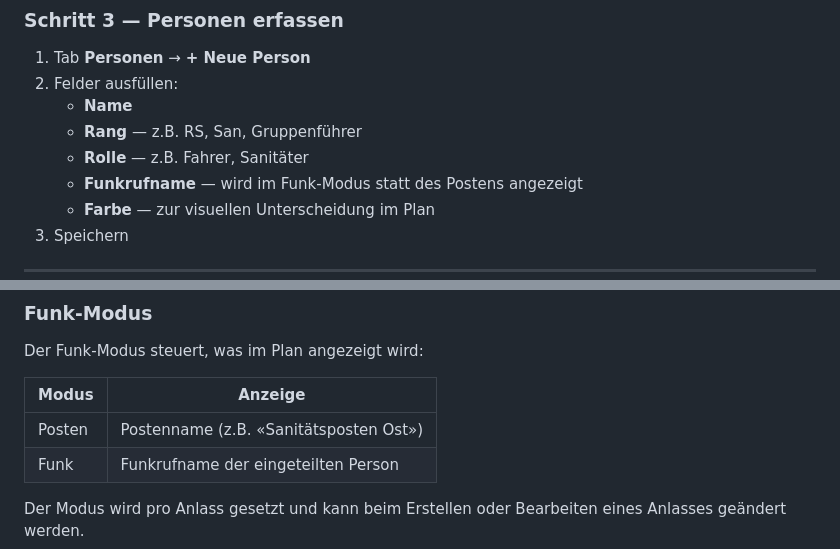
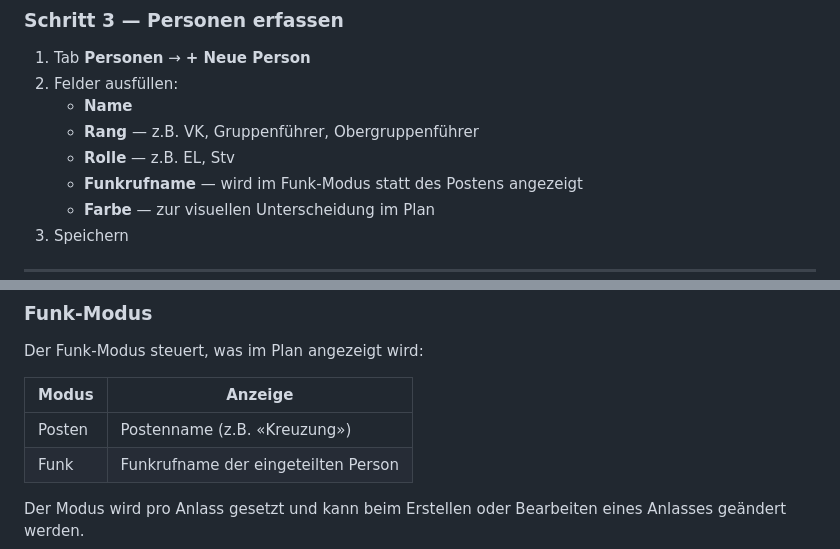
Before and after one commit to Brass-Industries/VKA-Albis-Schichtmanager, a Markdown page: README.md, 2 parts joined by grey strips. GitHub-like rendering.

```diff
--- a/README.md
+++ b/README.md
@@ -49,8 +49,8 @@ Posten sind die Stationen oder Aufgabenbereiche des Anlasses (z.B. «Sanitätspo
 1. Tab **Personen** → **+ Neue Person**
 2. Felder ausfüllen:
    - **Name**
-   - **Rang** — z.B. RS, San, Gruppenführer
-   - **Rolle** — z.B. Fahrer, Sanitäter
+   - **Rang** — z.B. VK, Gruppenführer, Obergruppenführer
+   - **Rolle** — z.B. EL, Stv
    - **Funkrufname** — wird im Funk-Modus statt des Postens angezeigt
    - **Farbe** — zur visuellen Unterscheidung im Plan
 3. Speichern
@@ -84,7 +84,7 @@ Der Funk-Modus steuert, was im Plan angezeigt wird:
 
 | Modus | Anzeige |
 |---|---|
-| Posten | Postenname (z.B. «Sanitätsposten Ost») |
+| Posten | Postenname (z.B. «Kreuzung») |
 | Funk | Funkrufname der eingeteilten Person |
 
 Der Modus wird pro Anlass gesetzt und kann beim Erstellen oder Bearbeiten eines Anlasses geändert werden.
```
